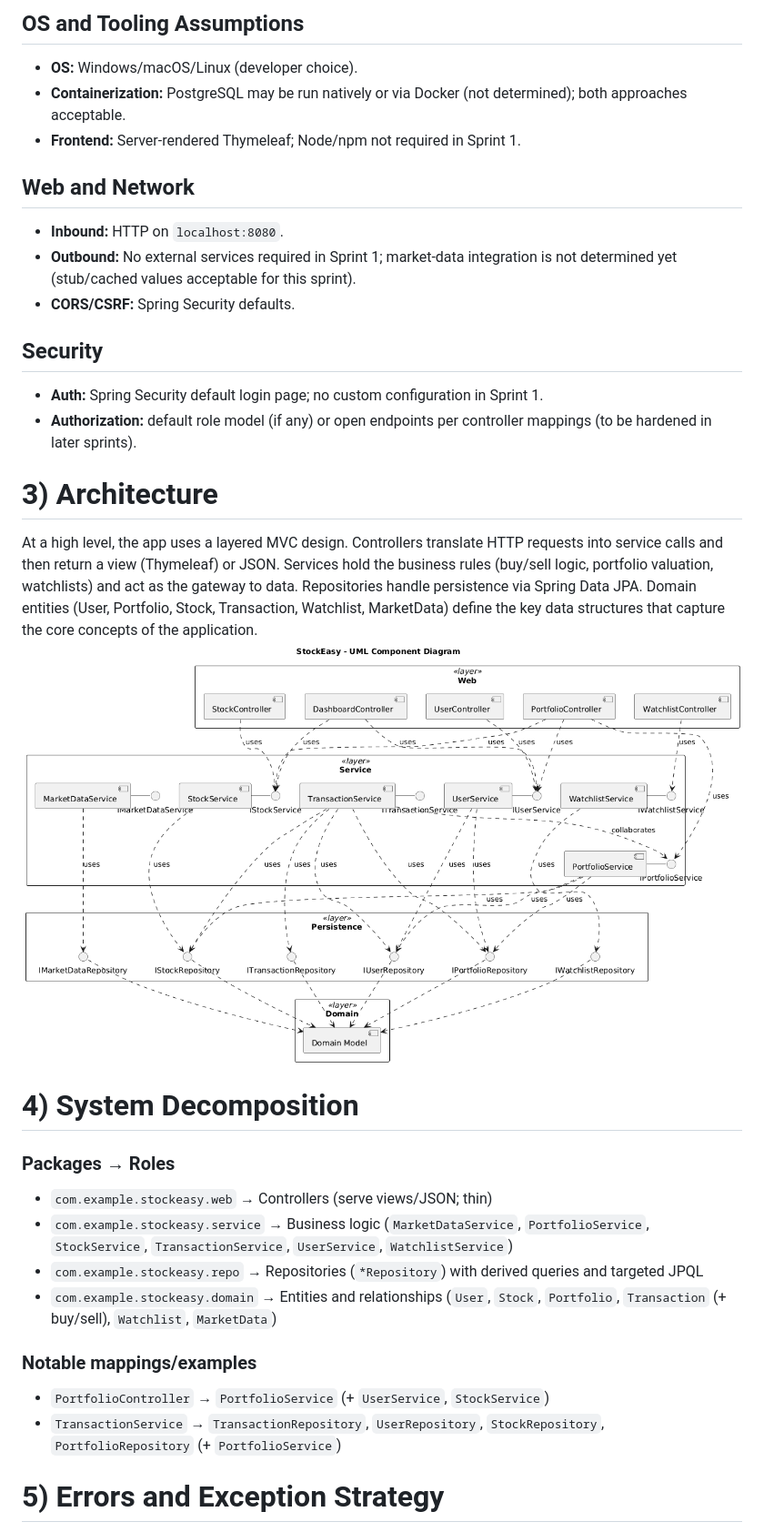
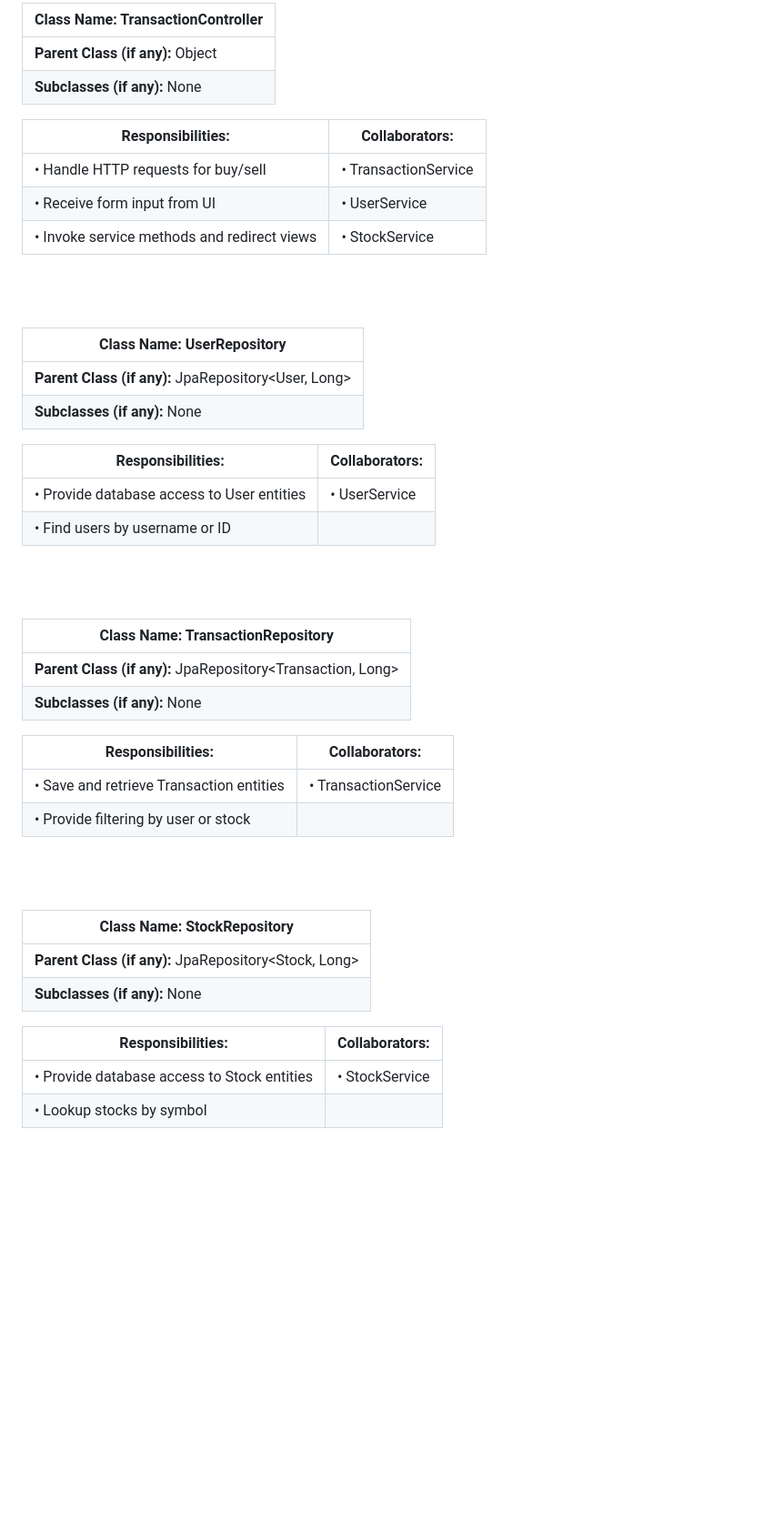
Before and after one commit to Hemishahuja/StockEasy, a Markdown page: doc/sprint1/System Design.md, the part around one of its changes. Shown at 91% size. Drawn GitHub-style; blank space fills up the shorter version.

Commit message:
Updated System Design.md
Part 1

```diff
--- a/doc/sprint1/System Design.md
+++ b/doc/sprint1/System Design.md
@@ -124,35 +95,50 @@
 
-## OS and Tooling Assumptions
-- **OS:** Windows/macOS/Linux (developer choice).
-- **Containerization:** PostgreSQL may be run natively or via Docker (not determined); both approaches acceptable.
-- **Frontend:** Server-rendered Thymeleaf; Node/npm not required in Sprint 1.
+| **Class Name:** TransactionController |
+|---------------------------------------|
+| **Parent Class (if any):** Object |
+| **Subclasses (if any):** None |
 
-## Web and Network
-- **Inbound:** HTTP on `localhost:8080`.
-- **Outbound:** No external services required in Sprint 1; market-data integration is not determined yet (stub/cached values acceptable for this sprint).
-- **CORS/CSRF:** Spring Security defaults.
+| **Responsibilities:**                                         | **Collaborators:**         |
+|---------------------------------------------------------------|----------------------------|
+| • Handle HTTP requests for buy/sell                           | • TransactionService       |
+| • Receive form input from UI                                  | • UserService              |
+| • Invoke service methods and redirect views                   | • StockService             |
 
-## Security
-- **Auth:** Spring Security default login page; no custom configuration in Sprint 1.
-- **Authorization:** default role model (if any) or open endpoints per controller mappings (to be hardened in later sprints).
+<br><br>
 
-# 3) Architecture
+| **Class Name:** UserRepository |
+|--------------------------------|
+| **Parent Class (if any):** JpaRepository<User, Long> |
+| **Subclasses (if any):** None |
 
-At a high level, the app uses a layered MVC design. Controllers translate HTTP requests into service calls and then return a view (Thymeleaf) or JSON. Services hold the business rules (buy/sell logic, portfolio valuation, watchlists) and act as the gateway to data. Repositories handle persistence via Spring Data JPA. Domain entities (User, Portfolio, Stock, Transaction, Watchlist, MarketData) define the key data structures that capture the core concepts of the application.
-![Component diagram](./component.png)
+| **Responsibilities:**                                 | **Collaborators:**   |
+|--------------------------------------------------------|----------------------|
+| • Provide database access to User entities            | • UserService        |
+| • Find users by username or ID                        |                      |
+
+<br><br>
+
+| **Class Name:** TransactionRepository |
+|---------------------------------------|
+| **Parent Class (if any):** JpaRepository<Transaction, Long> |
+| **Subclasses (if any):** None |
+
+| **Responsibilities:**                                       | **Collaborators:**     |
+|-------------------------------------------------------------|------------------------|
+| • Save and retrieve Transaction entities                    | • TransactionService   |
+| • Provide filtering by user or stock                        |                        |
 
 
-# 4) System Decomposition
+<br><br>
 
-### Packages → Roles
-- `com.example.stockeasy.web` → Controllers (serve views/JSON; thin)
-- `com.example.stockeasy.service` → Business logic (`MarketDataService`, `PortfolioService`, `StockService`, `TransactionService`, `UserService`, `WatchlistService`)
-- `com.example.stockeasy.repo` → Repositories (`*Repository`) with derived queries and targeted JPQL
-- `com.example.stockeasy.domain` → Entities and relationships (`User`, `Stock`, `Portfolio`, `Transaction` (+ buy/sell), `Watchlist`, `MarketData`)
-### Notable mappings/examples
-- `PortfolioController` → `PortfolioService` (+ `UserService`, `StockService`)
-- `TransactionService` → `TransactionRepository`, `UserRepository`, `StockRepository`, `PortfolioRepository` (+ `PortfolioService`)
+| **Class Name:** StockRepository |
+|---------------------------------|
+| **Parent Class (if any):** JpaRepository<Stock, Long> |
+| **Subclasses (if any):** None |
 
-# 5) Errors and Exception Strategy
+| **Responsibilities:**                              | **Collaborators:**   |
+|-----------------------------------------------------|----------------------|
+| • Provide database access to Stock entities         | • StockService       |
+| • Lookup stocks by symbol                           |                      |
 
 
```
Also changed, not shown: other parts of doc/sprint1/System Design.md (+88 -132 lines).
